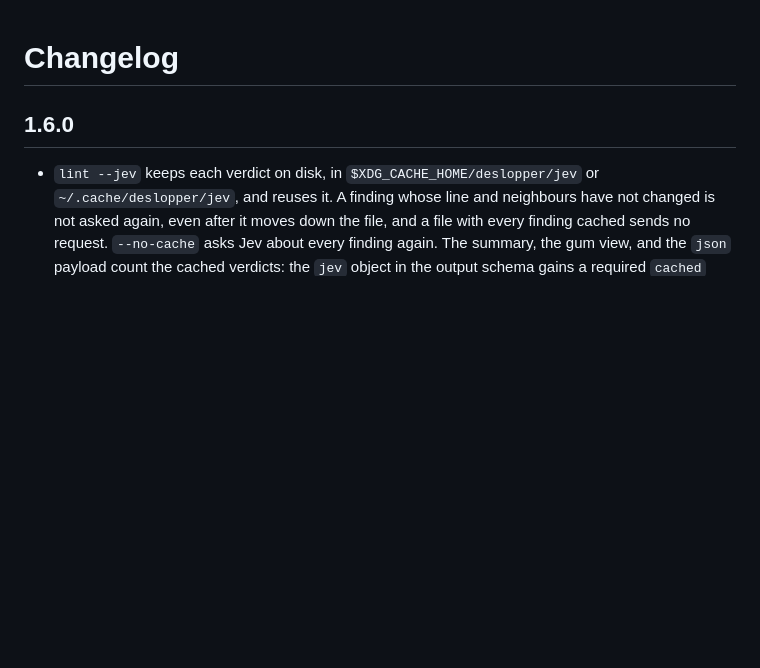
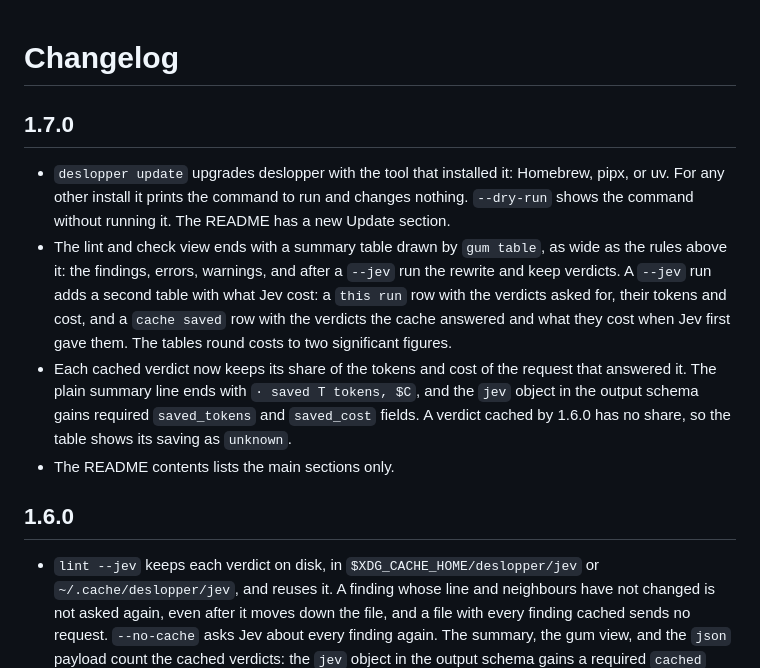
Before and after one commit to jv-k/deslopper, a Markdown page: CHANGELOG.md, the part around the change. GitHub-like rendering; blank space fills up the shorter version.

Commit message:
docs(changelog): write the 1.7.0 section
RELEASING.md asks for the section before the bump, and VerBump runs with -c, so it leaves the changelog alone.

```diff
--- a/CHANGELOG.md
+++ b/CHANGELOG.md
@@ -1,4 +1,21 @@
 # Changelog
+
+## 1.7.0
+
+- `deslopper update` upgrades deslopper with the tool that installed it: Homebrew, pipx,
+  or uv. For any other install it prints the command to run and changes nothing.
+  `--dry-run` shows the command without running it. The README has a new Update section.
+- The lint and check view ends with a summary table drawn by `gum table`, as wide as the
+  rules above it: the findings, errors, warnings, and after a `--jev` run the rewrite and
+  keep verdicts. A `--jev` run adds a second table with what Jev cost: a `this run` row
+  with the verdicts asked for, their tokens and cost, and a `cache saved` row with the
+  verdicts the cache answered and what they cost when Jev first gave them. The tables
+  round costs to two significant figures.
+- Each cached verdict now keeps its share of the tokens and cost of the request that
+  answered it. The plain summary line ends with `· saved T tokens, $C`, and the `jev`
+  object in the output schema gains required `saved_tokens` and `saved_cost` fields. A
+  verdict cached by 1.6.0 has no share, so the table shows its saving as `unknown`.
+- The README contents lists the main sections only.
 
 ## 1.6.0
 
```
